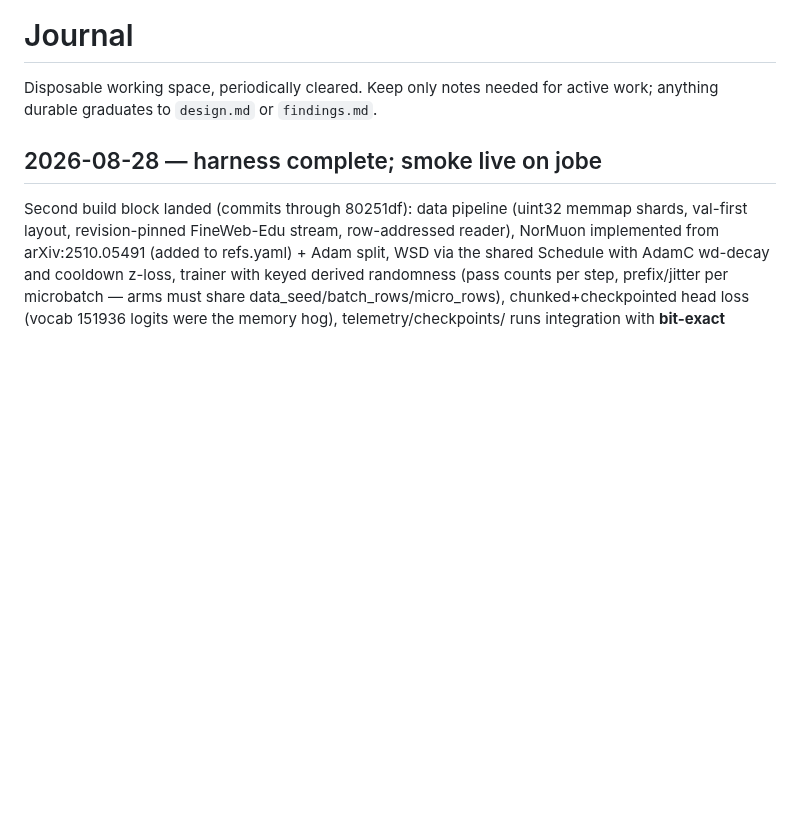
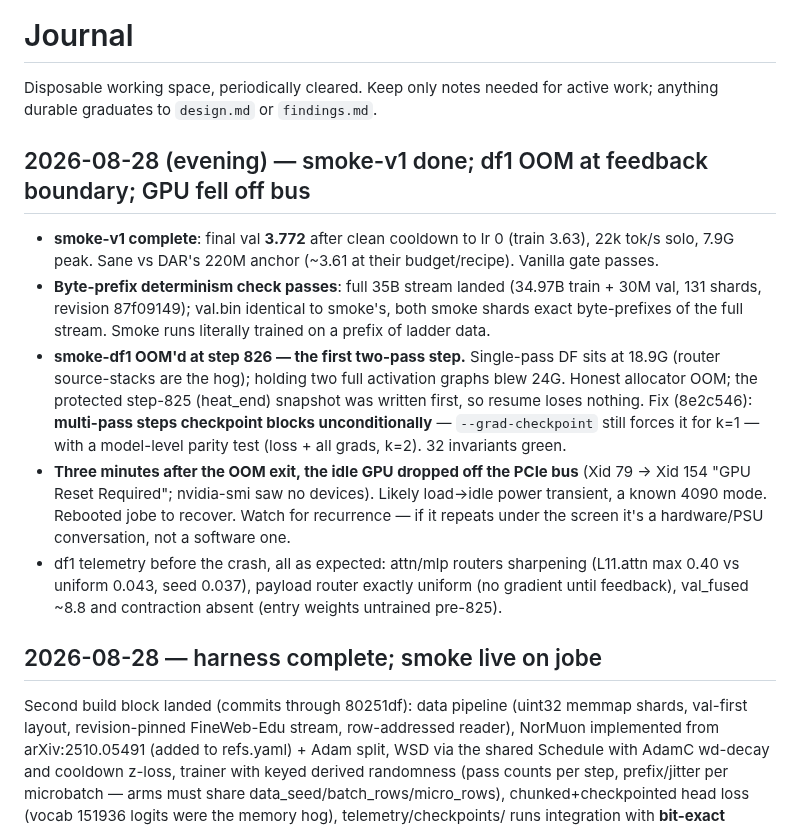
Before and after one commit to a9lim/delta-feedback-experiment, a Markdown page: docs/journal.md, the part around the change. Rendered like a GitHub page; blank space fills up the shorter version.

Commit message:
Journal: smoke-v1 val 3.772, df1 OOM at feedback boundary + Xid 79, byte-prefix check passes

```diff
--- a/docs/journal.md
+++ b/docs/journal.md
@@ -2,6 +2,33 @@
 
 Disposable working space, periodically cleared. Keep only notes needed for
 active work; anything durable graduates to `design.md` or `findings.md`.
+
+## 2026-08-28 (evening) — smoke-v1 done; df1 OOM at feedback boundary; GPU fell off bus
+
+- **smoke-v1 complete**: final val **3.772** after clean cooldown to
+  lr 0 (train 3.63), 22k tok/s solo, 7.9G peak. Sane vs DAR's 220M
+  anchor (~3.61 at their budget/recipe). Vanilla gate passes.
+- **Byte-prefix determinism check passes**: full 35B stream landed
+  (34.97B train + 30M val, 131 shards, revision 87f09149); val.bin
+  identical to smoke's, both smoke shards exact byte-prefixes of the
+  full stream. Smoke runs literally trained on a prefix of ladder data.
+- **smoke-df1 OOM'd at step 826 — the first two-pass step.** Single-pass
+  DF sits at 18.9G (router source-stacks are the hog); holding two full
+  activation graphs blew 24G. Honest allocator OOM; the protected
+  step-825 (heat_end) snapshot was written first, so resume loses
+  nothing. Fix (8e2c546): **multi-pass steps checkpoint blocks
+  unconditionally** — `--grad-checkpoint` still forces it for k=1 —
+  with a model-level parity test (loss + all grads, k=2). 32 invariants
+  green.
+- **Three minutes after the OOM exit, the idle GPU dropped off the PCIe
+  bus** (Xid 79 → Xid 154 "GPU Reset Required"; nvidia-smi saw no
+  devices). Likely load→idle power transient, a known 4090 mode.
+  Rebooted jobe to recover. Watch for recurrence — if it repeats under
+  the screen it's a hardware/PSU conversation, not a software one.
+- df1 telemetry before the crash, all as expected: attn/mlp routers
+  sharpening (L11.attn max 0.40 vs uniform 0.043, seed 0.037), payload
+  router exactly uniform (no gradient until feedback), val_fused ~8.8
+  and contraction absent (entry weights untrained pre-825).
 
 ## 2026-08-28 — harness complete; smoke live on jobe
 
```
